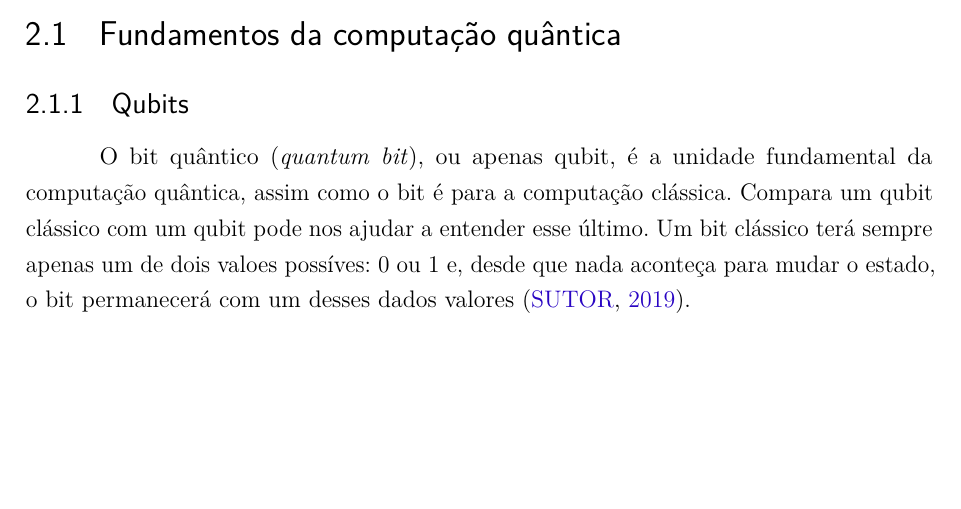
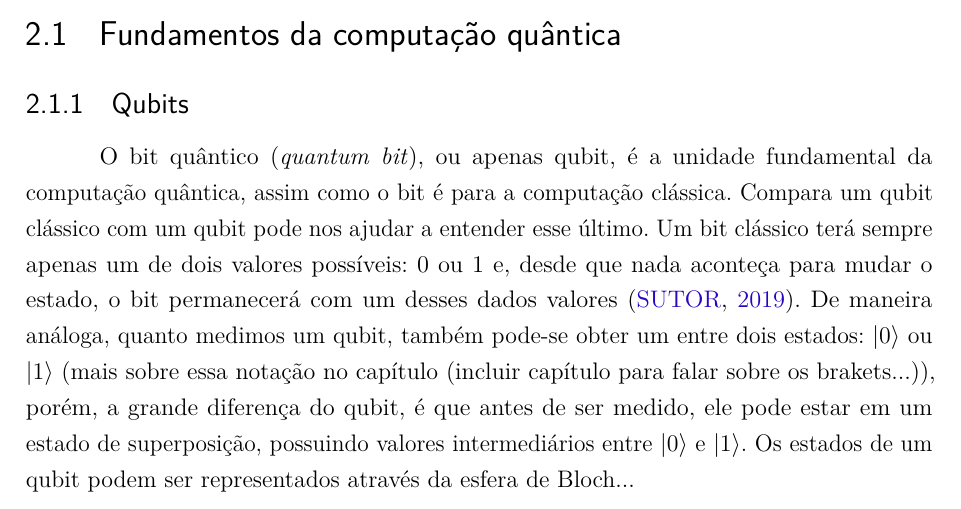
Before and after one commit to guilhermecom2s/TCC-QC, a LaTeX thesis (main.tex, which reads Textual/referencial.tex): part of page 3 of 5, cut so that both start at the same text, the shorter picture padded with empty space. The pictures show the PDF file main.pdf that the author committed with the source.

Commit message:
Atualização

```diff
--- a/Textual/referencial.tex
+++ b/Textual/referencial.tex
@@ -7,4 +7,4 @@
 \subsection{Qubits}
 % Aqui falaremos sobre qubits, a estrututa básica da computação quântica
 
-O bit quântico (\textit{quantum bit}), ou apenas qubit, é a unidade fundamental da computação quântica, assim como o bit é para a computação clássica. Compara um qubit clássico com um qubit pode nos ajudar a entender esse último. Um bit clássico terá sempre apenas um de dois valoes possíves: $0$ ou $1$ e, desde que nada aconteça para mudar o estado, o bit permanecerá com um desses dados valores \cite{sutor2019dancing}.
+O bit quântico (\textit{quantum bit}), ou apenas qubit, é a unidade fundamental da computação quântica, assim como o bit é para a computação clássica. Compara um qubit clássico com um qubit pode nos ajudar a entender esse último. Um bit clássico terá sempre apenas um de dois valores possíveis: $0$ ou $1$ e, desde que nada aconteça para mudar o estado, o bit permanecerá com um desses dados valores \cite{sutor2019dancing}. De maneira análoga, quanto medimos um qubit, também pode-se obter um entre dois estados: $\ket{0}$ ou $\ket{1}$ (mais sobre essa notação no capítulo (incluir capítulo para falar sobre os brakets...)), porém, a grande diferença do qubit, é que antes de ser medido, ele pode estar em um estado de superposição, possuindo valores intermediários entre $\ket{0}$ e $\ket{1}$. Os estados de um qubit podem ser representados através da esfera de Bloch...
```
Also changed, not shown: main.tex (+0 -12 lines), packages.tex (+2 -0 lines), Figuras/Bloch_sphere.png (added), main.pdf, 5 other files.
